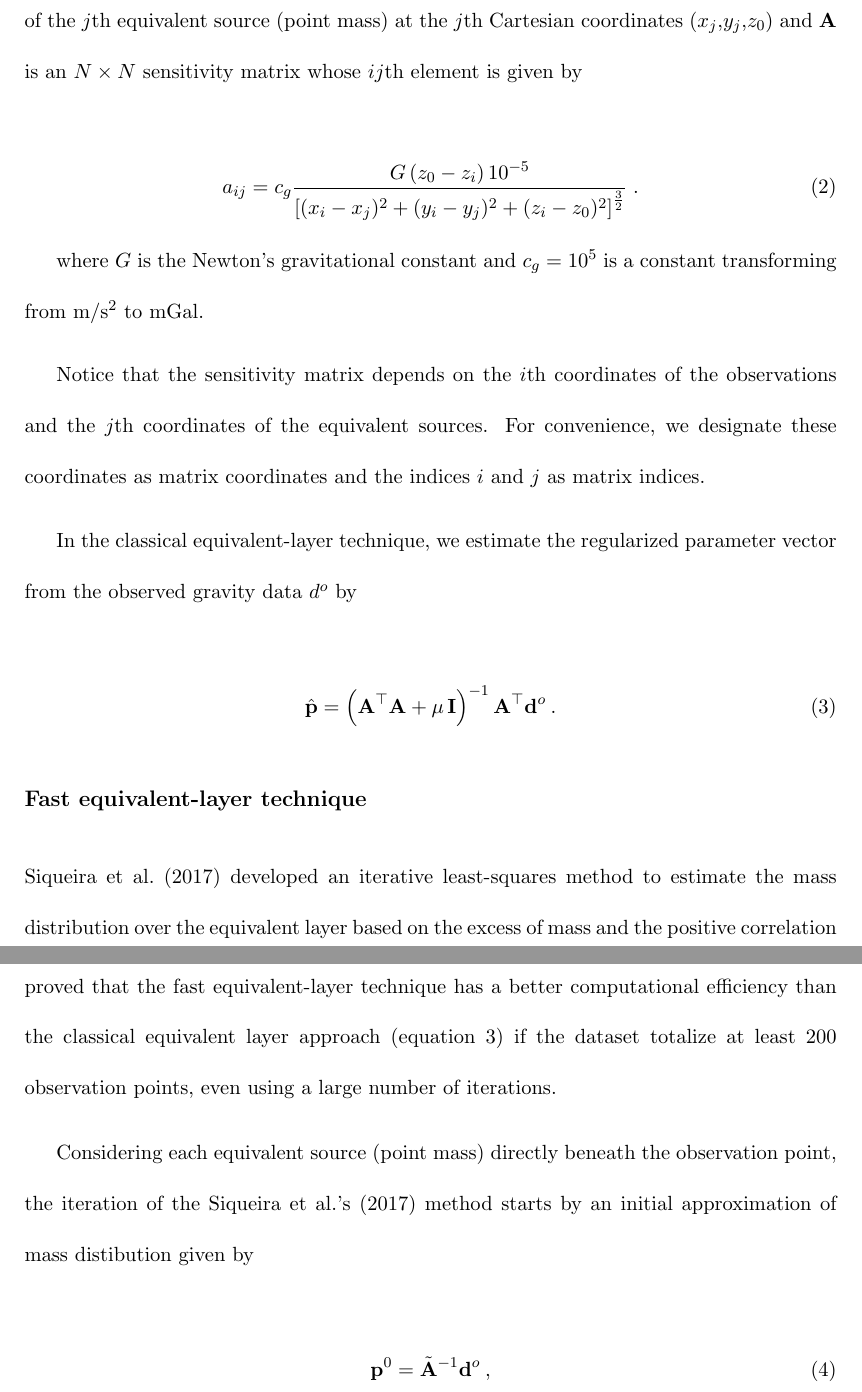
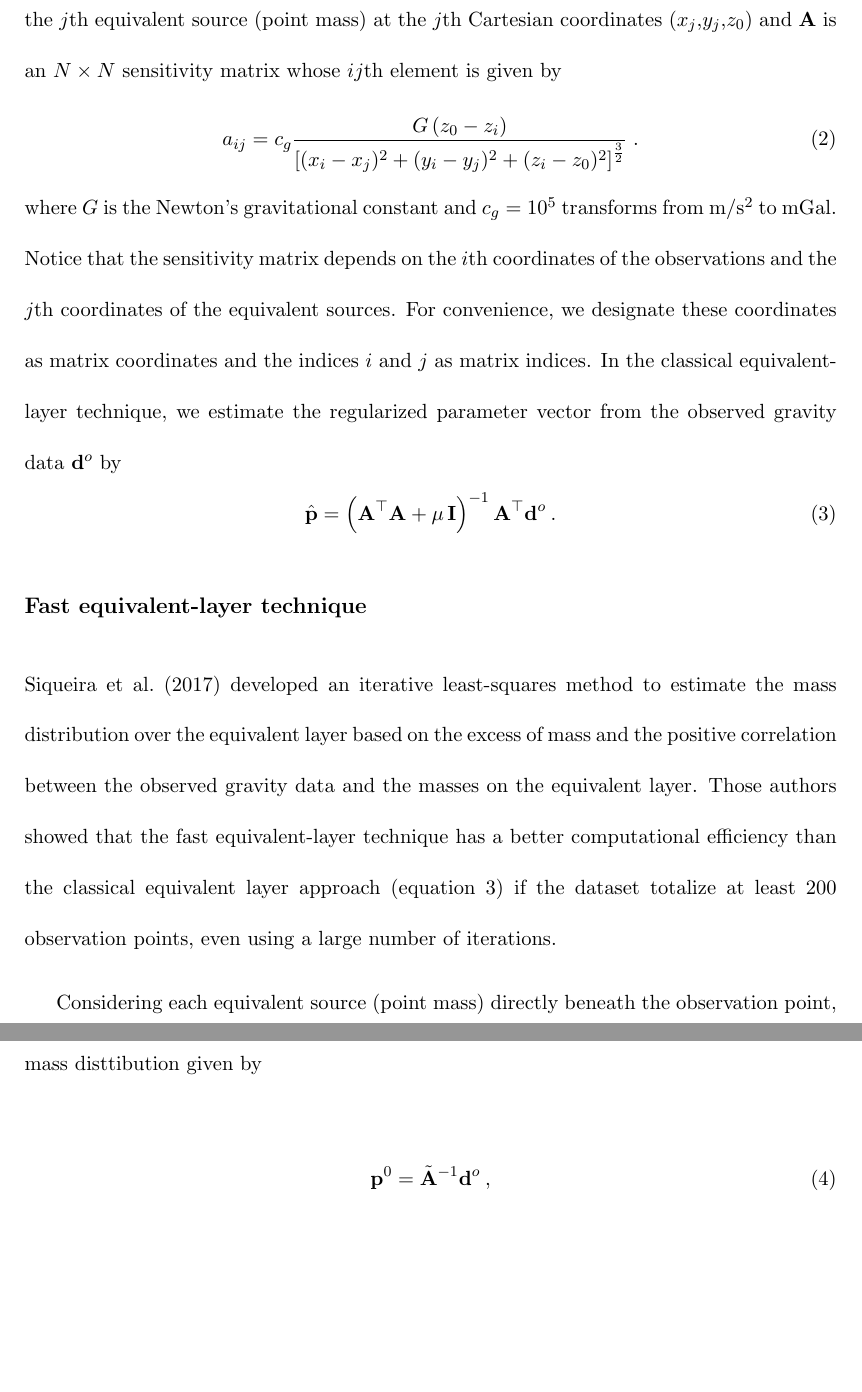
Before and after one commit to pinga-lab/Eq_Layer-Toeplitz, a LaTeX document (manuscript/manuscript.tex): two parts of pages 5 and 6 of 57, joined at a grey line, cut so that both start at the same text, the shorter picture padded with empty space. Compiled offline with pdfLaTeX.

Commit message:
small changes in text

```diff
--- a/manuscript/manuscript.tex
+++ b/manuscript/manuscript.tex
@@ -76,70 +76,33 @@ Let $d^{o}_{i}$ be the observed gravity data at
 the point $(x_{i}, y_{i}, z_{i})$, $i = 1, ..., N$, of a local Cartesian
 system with $x$ axis pointing to north, the $y$ axis pointing to east and
 the $z$ axis pointing downward.
-%We consider that the gravity data are properly processed so that they
-%represent the difference between the observed gravity
-%(corrected from non-gravitational effects due to the vehicle motion)
-%and the normal gravity, at the same point. This quantity is called
-%\textit{gravity disturbance} \citep{hofmann-wellenhof-moritz2005}.
-%Several authors have discussed the differences between the gravity
-%anomaly and the gravity disturbance, as well as proposed that the second
-%is more appropriated for geophysical applications. A detailed discussion
-%about this theoretical topic is beyond the scope of our work and we
-%refer the reader to \citet{li-gotze2001, fairhead-etal2003,
-%hackney-featherstone2003, hinze-etal2005} and
-%\citet{vajda-etal2006, vajda-etal2007, vajda-etal2008}, for example.
 Let us consider an equivalent layer compose by a set of $N$ point masses
 (equivalent sources) over a layer located at depth $z_0$ ($z_0 >z_i$) and whose
 $x$- and $y$- coordinates of each point mass coincide with the corresponding coordinates
 of the observation directly above.
-
 There is a linear relationship that maps the unknown mass distribution onto the gravity
 data given by
-
 \begin{equation}
 \mathbf{d}(\mathbf{p}) = \mathbf{A} \mathbf{p} \: ,
 \label{eq:predicted-data-vector}
 \end{equation}
-
 where $\mathbf{d}$ is an $N \times 1$ vector whose $i$th element is the predicted gravity
 data at the $i$th point ($x_i$,$y_i$,$z_i$), $\mathbf{p}$ is the unknown $N \times 1$
 parameter vector whose $j$th element $p_j$  is the mass of the $j$th equivalent source
 (point mass) at the $j$th Cartesian coordinates ($x_j$,$y_j$,$z_0$) and $\mathbf{A}$
 is an $N \times N$  sensitivity matrix whose $ij$th element is given by
-
-%\begin{equation}
-%\delta g(x_{i}, y_{i}, z_{i}) = \sum_{j=1}^{N} p_j a_{ij} \: ,
-%\label{eq:predicted-data-i}
-%\end{equation}
-
 \begin{equation}
-a_{ij}= c_{g} \frac{G \, (z_{0} - z_{i}) \, 10^{-5}}{\left[(x_{i} - x_{j})^{2} +
+a_{ij}= c_{g} \frac{G \, (z_{0} - z_{i})}{\left[(x_{i} - x_{j})^{2} +
 (y_{i} - y_{j})^{2} +	(z_{i} - z_{0})^{2} \right]^{\frac{3}{2}}} \; .
 \label{eq:aij}
 \end{equation}
-
-where $G$ is the Newton's gravitational constant and $c_{g} = 10^5$ is a constant transforming from $\mathrm{m/s^2}$ to mGal.
-
+where $G$ is the Newton's gravitational constant and $c_{g} = 10^{5}$
+transforms from $\mathrm{m/s^2}$ to mGal.
 Notice that the sensitivity matrix depends on the $i$th coordinates of the observations
 and the $j$th coordinates of the equivalent sources. For convenience, we designate
 these coordinates as matrix coordinates and the indices $i$ and $j$ as matrix indices.
-
-In the classical equivalent-layer technique, we estimate the regularized parameter vector from the observed gravity data $d^o$ by
-
-
-%The elements $a_{ij}$ (equation \ref{eq:aij}) forming the matrix
-%$\mathbf{A}$ (equation \ref{eq:predicted-data-vector}) are defined in terms of the
-%coordinates $x_{i}$, $y_{i}$, $x_{j}$ and $y_{j}$, which are associated with the
-%observed data and the equivalent sources.
-%For convenience, we designate these coordinates as \textit{matrix coordinates} and the
-%indices $i$ and $j$ as \textit{matrix indices}.
-
-%\begin{equation}
-%\Psi(\mathbf{p}) = \| \mathbf{d}^{o} - \mathbf{d(p)} \|_{2}^{2} +
-%\mu \, \| \mathbf{p} \|_{2}^{2} \: ,
-%\label{eq:goal-function}
-%\end{equation}
-
+In the classical equivalent-layer technique, we estimate the regularized parameter vector
+from the observed gravity data $\mathbf{d}^{o}$ by
 \begin{equation}
 \hat{\mathbf{p}} = \left( \mathbf{A}^{\top}\mathbf{A} +
 \mu \, \mathbf{I} \right)^{-1}
@@ -148,9 +111,9 @@ In the classical equivalent-layer technique, we estimate the regularized paramet
 \end{equation}
 
 \subsection{Fast equivalent-layer technique}
-\citet{siqueira-etal2017} developed an iterative least-squares method to estimate the mass distribution over the equivalent layer based on the excess of mass and the positive correlation between the observed gravity data and the masses on the equivalent layer. These authors proved that the fast equivalent-layer technique has a better computational efficiency than the classical equivalent layer approach (equation \ref{eq:estimated-p-parameter-space}) if the dataset totalize at least 200 observation points, even using a large number of iterations.
+\citet{siqueira-etal2017} developed an iterative least-squares method to estimate the mass distribution over the equivalent layer based on the excess of mass and the positive correlation between the observed gravity data and the masses on the equivalent layer. Those authors showed that the fast equivalent-layer technique has a better computational efficiency than the classical equivalent layer approach (equation \ref{eq:estimated-p-parameter-space}) if the dataset totalize at least 200 observation points, even using a large number of iterations.
 
-Considering each equivalent source (point mass) directly beneath the observation point, the iteration of the Siqueira et al.'s (2017) method starts by an initial approximation of mass distibution given by
+Considering each equivalent source (point mass) directly beneath the observation point, the iteration of the Siqueira et al.'s (2017) method starts by an initial approximation of mass disttibution given by
 
 \begin{equation}
 \mathbf{p}^0 = \tilde{\mathbf{A}}^{-1} \mathbf{d}^{o} \: ,
```
Also changed, not shown: 1 other file.
